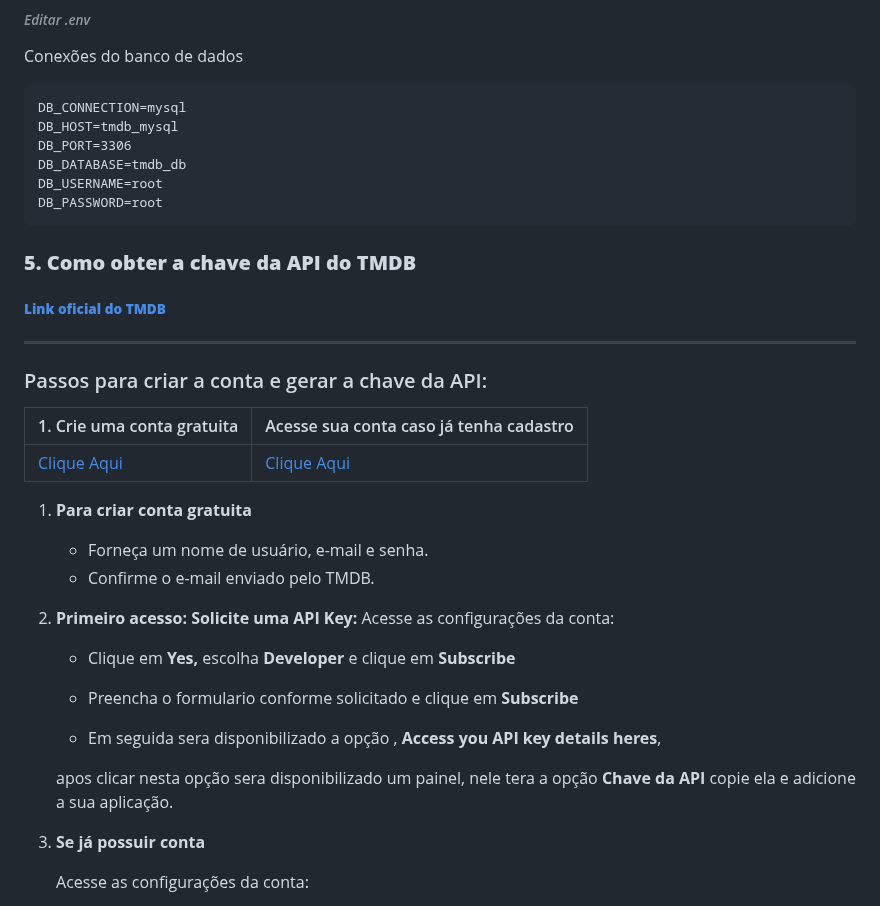
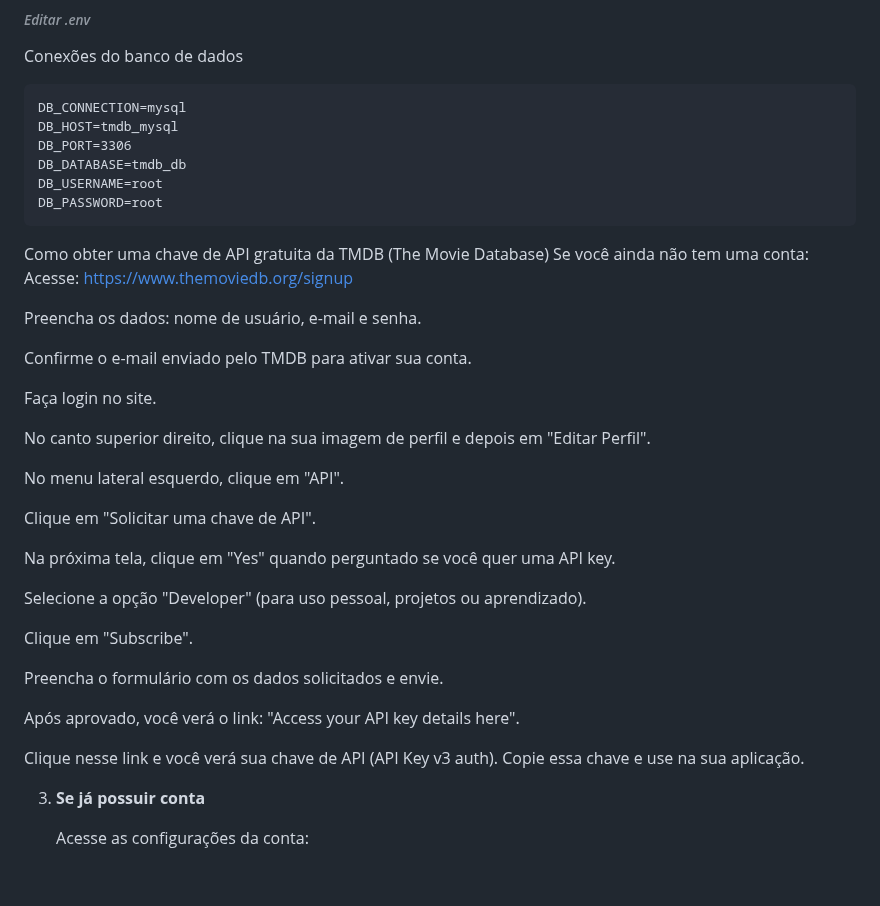
Before and after one commit to JHugoSilva/tmdb-movies-app, a Markdown page: README.md, the part around the change. GitHub-like rendering; blank space fills up the shorter version.

````diff
--- a/README.md
+++ b/README.md
@@ -83,34 +83,34 @@ DB_USERNAME=root
 DB_PASSWORD=root
 ```
 
-### **5. Como obter a chave da API do TMDB**
+Como obter uma chave de API gratuita da TMDB (The Movie Database)
+Se você ainda não tem uma conta:
+Acesse: https://www.themoviedb.org/signup
 
-###### **[Link oficial do TMDB](https://www.themoviedb.org)**
+Preencha os dados: nome de usuário, e-mail e senha.
 
----
+Confirme o e-mail enviado pelo TMDB para ativar sua conta.
 
-### Passos para criar a conta e gerar a chave da API:
+Faça login no site.
 
-| 1. Crie uma conta gratuita                    | Acesse sua conta caso já tenha cadastro     |
-| --------------------------------------------- | -------------------------------------------- |
-| [Clique Aqui](https://www.themoviedb.org/signup) | [Clique Aqui](https://www.themoviedb.org/login) |
+No canto superior direito, clique na sua imagem de perfil e depois em "Editar Perfil".
 
+No menu lateral esquerdo, clique em "API".
 
-1. **Para criar conta gratuita**
+Clique em "Solicitar uma chave de API".
 
-   * Forneça um nome de usuário, e-mail e senha.
-   * Confirme o e-mail enviado pelo TMDB.
+Na próxima tela, clique em "Yes" quando perguntado se você quer uma API key.
 
-2. **Primeiro acesso: Solicite uma API Key:**
-      Acesse as configurações da conta:
+Selecione a opção "Developer" (para uso pessoal, projetos ou aprendizado).
 
-     * Clique em **Yes,** escolha **Developer** e clique em **Subscribe**
+Clique em "Subscribe".
 
-     * Preencha o formulario conforme solicitado e clique em **Subscribe**
+Preencha o formulário com os dados solicitados e envie.
 
-     * Em seguida sera disponibilizado a opção , **Access you API key details heres**,
+Após aprovado, você verá o link: "Access your API key details here".
 
-     apos clicar nesta opção sera disponibilizado um painel, nele tera a opção **Chave da API** copie ela e adicione a sua aplicação.
+Clique nesse link e você verá sua chave de API (API Key v3 auth).
+Copie essa chave e use na sua aplicação.
 
 3. **Se já possuir conta**
 
````
